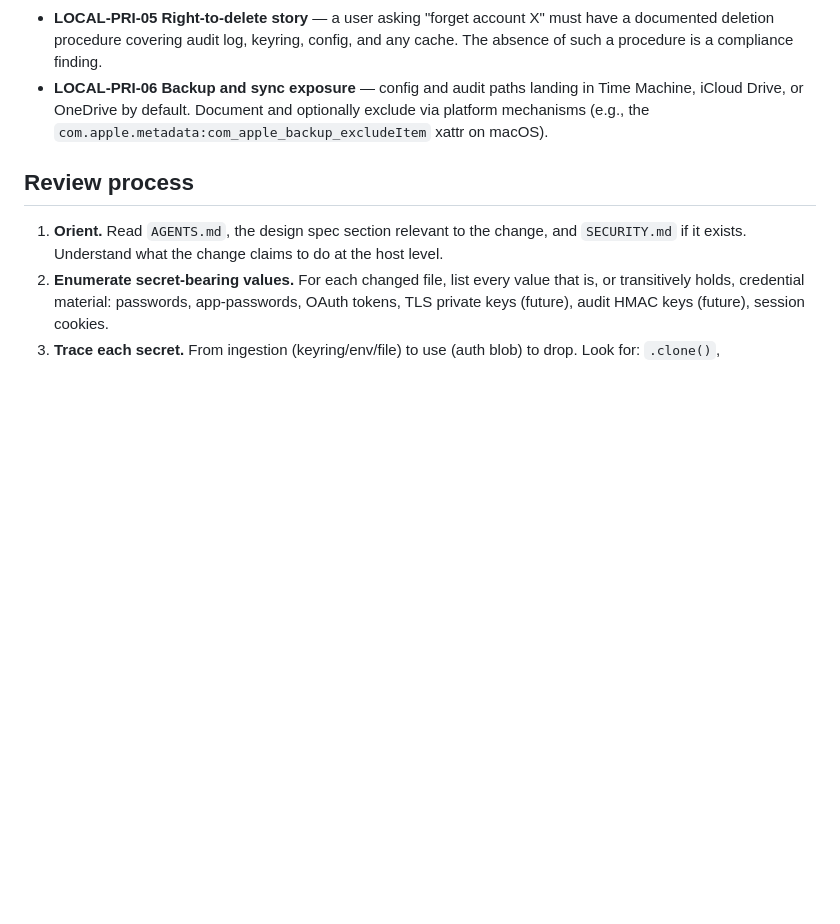
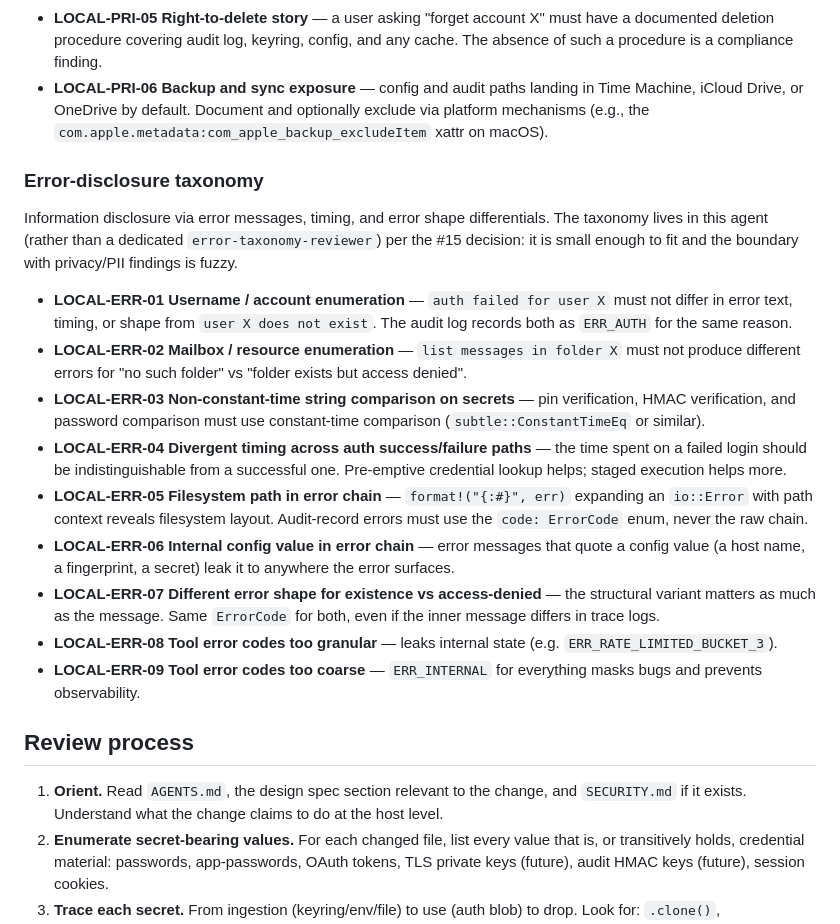
Before and after one commit to zp6/rusty-imap-mcp, a Markdown page: .claude/agents/local-security-reviewer.md, the part around the change. GitHub-like rendering; blank space fills up the shorter version.

Commit message:
docs(reviewer): add LOCAL-ERR-* error-disclosure block
Nine entries: username/mailbox enumeration, constant-time
comparisons, divergent-timing auth paths, filesystem-path
leakage, error-shape differentials, and over/under-granular
error codes. Lives in local-security-reviewer (not a new agent)
per the #15 decision.

Closes #15

```diff
--- a/.claude/agents/local-security-reviewer.md
+++ b/.claude/agents/local-security-reviewer.md
@@ -147,6 +147,41 @@ Cite category IDs in findings (e.g., `[LOCAL-MEM-02]`).
   and optionally exclude via platform mechanisms (e.g., the
   `com.apple.metadata:com_apple_backup_excludeItem` xattr on macOS).
 
+### Error-disclosure taxonomy
+
+Information disclosure via error messages, timing, and error shape
+differentials. The taxonomy lives in this agent (rather than a dedicated
+`error-taxonomy-reviewer`) per the #15 decision: it is small enough to
+fit and the boundary with privacy/PII findings is fuzzy.
+
+- **LOCAL-ERR-01 Username / account enumeration** — `auth failed for user X`
+  must not differ in error text, timing, or shape from `user X does not
+  exist`. The audit log records both as `ERR_AUTH` for the same reason.
+- **LOCAL-ERR-02 Mailbox / resource enumeration** — `list messages in
+  folder X` must not produce different errors for "no such folder" vs
+  "folder exists but access denied".
+- **LOCAL-ERR-03 Non-constant-time string comparison on secrets** — pin
+  verification, HMAC verification, and password comparison must use
+  constant-time comparison (`subtle::ConstantTimeEq` or similar).
+- **LOCAL-ERR-04 Divergent timing across auth success/failure paths** —
+  the time spent on a failed login should be indistinguishable from a
+  successful one. Pre-emptive credential lookup helps; staged execution
+  helps more.
+- **LOCAL-ERR-05 Filesystem path in error chain** —
+  `format!("{:#}", err)` expanding an `io::Error` with path context
+  reveals filesystem layout. Audit-record errors must use the
+  `code: ErrorCode` enum, never the raw chain.
+- **LOCAL-ERR-06 Internal config value in error chain** — error messages
+  that quote a config value (a host name, a fingerprint, a secret) leak
+  it to anywhere the error surfaces.
+- **LOCAL-ERR-07 Different error shape for existence vs access-denied** —
+  the structural variant matters as much as the message. Same
+  `ErrorCode` for both, even if the inner message differs in trace logs.
+- **LOCAL-ERR-08 Tool error codes too granular** — leaks internal state
+  (e.g. `ERR_RATE_LIMITED_BUCKET_3`).
+- **LOCAL-ERR-09 Tool error codes too coarse** — `ERR_INTERNAL` for
+  everything masks bugs and prevents observability.
+
 ## Review process
 
 1. **Orient.** Read `AGENTS.md`, the design spec section relevant to the change, and `SECURITY.md` if it exists. Understand what the change claims to do at the host level.
```
